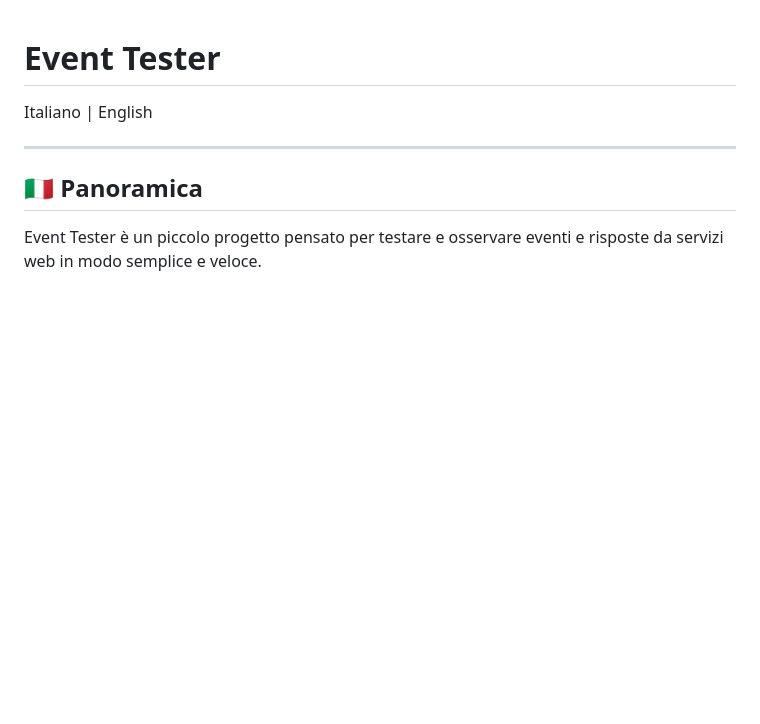
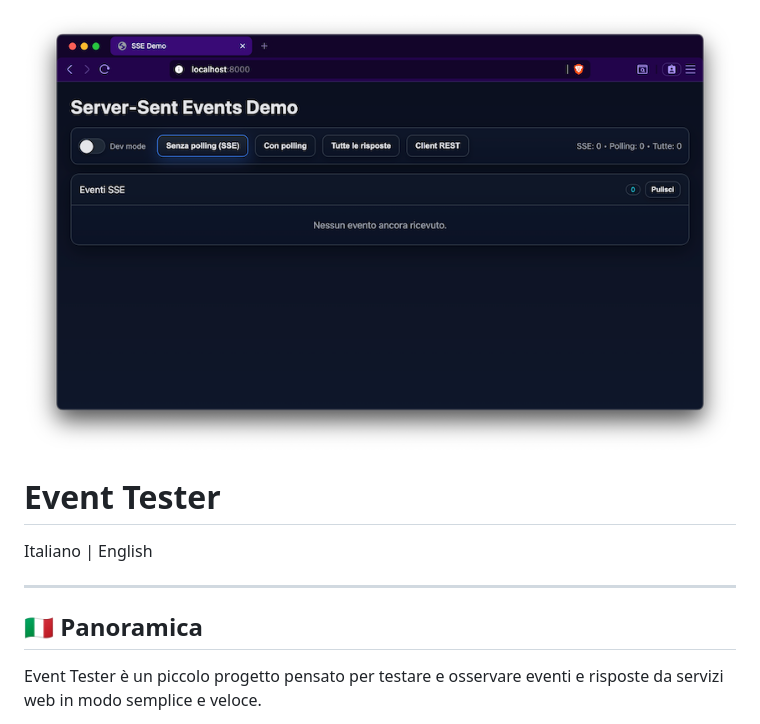
Before and after one commit to myblacksloth/ssEvent_grubber, a Markdown page: README.md, the part around the change. Drawn GitHub-style; pictures changed too: doc/scr.png (added); blank space fills up the shorter version.

```diff
--- a/README.md
+++ b/README.md
@@ -1,3 +1,5 @@
+![](doc/scr.png)
+
 # Event Tester
 
 Italiano | English
```
